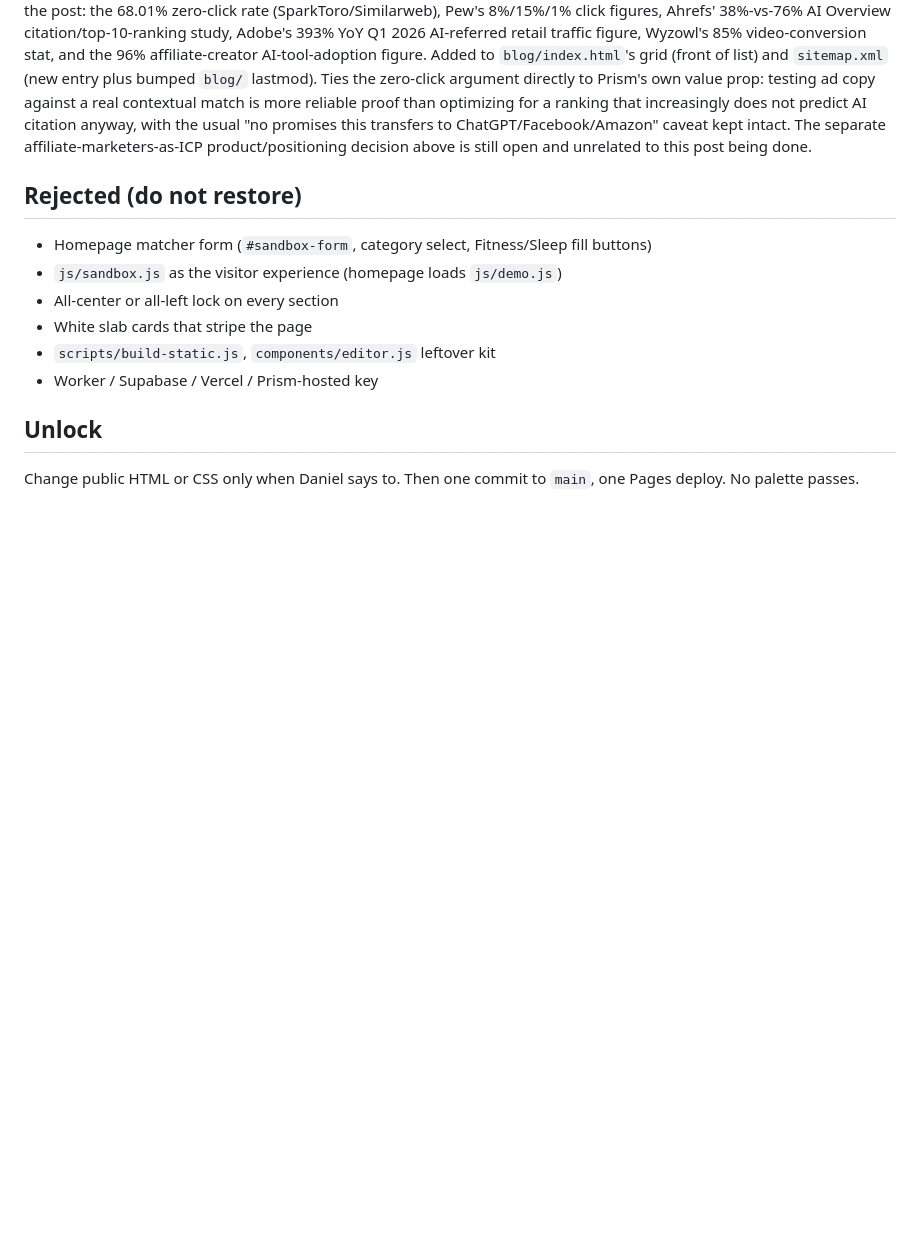
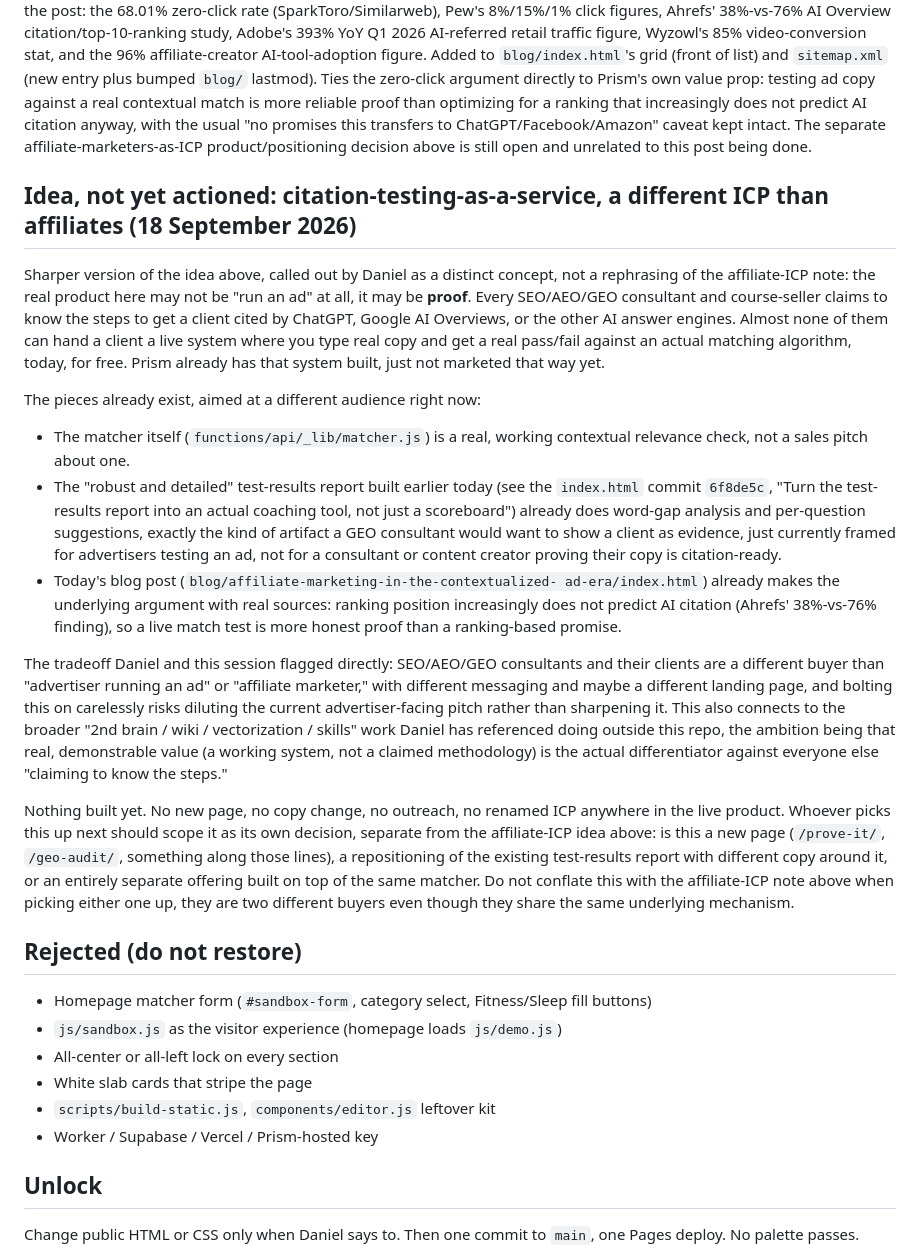
Before and after one commit to northpointalliance/prismpublication-sept, a Markdown page: mem/current.md, the part around the change. Rendered like a GitHub page; blank space fills up the shorter version.

Commit message:
Note citation-testing-as-a-service idea, separate from the affiliate ICP
Daniel called out a sharper version of the earlier idea: the real
product may be proof against a live matcher, not "run an ad" or
"affiliate marketer" framing specifically. Records why the pieces
(matcher, the enhanced test-results report, today's blog post) already
support this without new code, and flags it as its own decision, not
a rephrasing of the affiliate-ICP note above it.

Co-Authored-By: Claude Sonnet 5 <noreply@anthropic.com>
Claude-Session: https://claude.ai/code/session_01AHn8DtXMm7nWvkoWDXKEic

```diff
--- a/mem/current.md
+++ b/mem/current.md
@@ -621,6 +621,55 @@ usual "no promises this transfers to ChatGPT/Facebook/Amazon" caveat kept
 intact. The separate affiliate-marketers-as-ICP product/positioning
 decision above is still open and unrelated to this post being done.
 
+## Idea, not yet actioned: citation-testing-as-a-service, a different ICP than affiliates (18 September 2026)
+
+Sharper version of the idea above, called out by Daniel as a distinct
+concept, not a rephrasing of the affiliate-ICP note: the real product
+here may not be "run an ad" at all, it may be **proof**. Every SEO/AEO/GEO
+consultant and course-seller claims to know the steps to get a client
+cited by ChatGPT, Google AI Overviews, or the other AI answer engines.
+Almost none of them can hand a client a live system where you type real
+copy and get a real pass/fail against an actual matching algorithm,
+today, for free. Prism already has that system built, just not marketed
+that way yet.
+
+The pieces already exist, aimed at a different audience right now:
+- The matcher itself (`functions/api/_lib/matcher.js`) is a real,
+  working contextual relevance check, not a sales pitch about one.
+- The "robust and detailed" test-results report built earlier today
+  (see the `index.html` commit `6f8de5c`, "Turn the test-results report
+  into an actual coaching tool, not just a scoreboard") already does
+  word-gap analysis and per-question suggestions, exactly the kind of
+  artifact a GEO consultant would want to show a client as evidence,
+  just currently framed for advertisers testing an ad, not for a
+  consultant or content creator proving their copy is citation-ready.
+- Today's blog post (`blog/affiliate-marketing-in-the-contextualized-
+  ad-era/index.html`) already makes the underlying argument with real
+  sources: ranking position increasingly does not predict AI citation
+  (Ahrefs' 38%-vs-76% finding), so a live match test is more honest
+  proof than a ranking-based promise.
+
+The tradeoff Daniel and this session flagged directly: SEO/AEO/GEO
+consultants and their clients are a different buyer than "advertiser
+running an ad" or "affiliate marketer," with different messaging and
+maybe a different landing page, and bolting this on carelessly risks
+diluting the current advertiser-facing pitch rather than sharpening it.
+This also connects to the broader "2nd brain / wiki / vectorization /
+skills" work Daniel has referenced doing outside this repo, the ambition
+being that real, demonstrable value (a working system, not a claimed
+methodology) is the actual differentiator against everyone else
+"claiming to know the steps."
+
+Nothing built yet. No new page, no copy change, no outreach, no renamed
+ICP anywhere in the live product. Whoever picks this up next should
+scope it as its own decision, separate from the affiliate-ICP idea
+above: is this a new page (`/prove-it/`, `/geo-audit/`, something
+along those lines), a repositioning of the existing test-results report
+with different copy around it, or an entirely separate offering built
+on top of the same matcher. Do not conflate this with the affiliate-ICP
+note above when picking either one up, they are two different buyers
+even though they share the same underlying mechanism.
+
 ## Rejected (do not restore)
 
 - Homepage matcher form (`#sandbox-form`, category select, Fitness/Sleep fill buttons)
```
